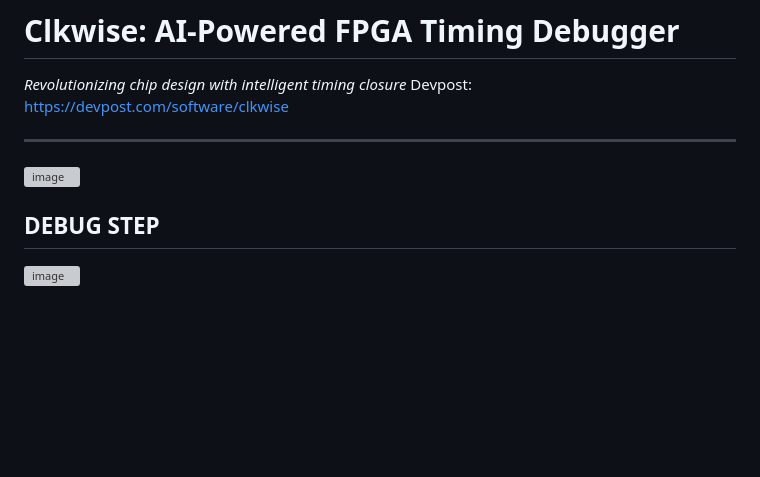
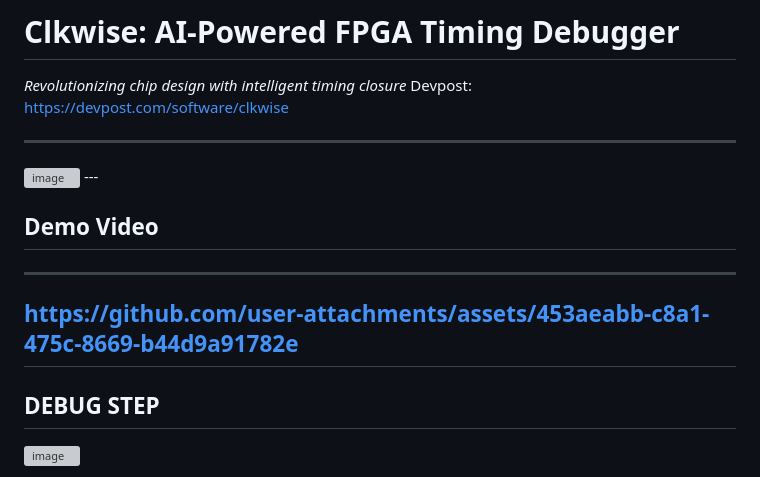
Before and after one commit to skirrithan/Clkwise, a Markdown page: README.md, the part around the change. Drawn GitHub-style; blank space fills up the shorter version; grey boxes are pictures that could not be loaded.

Commit message:
Add demo video section to README
Added a demo video link to the README.

```diff
--- a/README.md
+++ b/README.md
@@ -5,6 +5,14 @@ Devpost: https://devpost.com/software/clkwise
 
 ---
 <img width="806" height="369" alt="image" src="https://github.com/user-attachments/assets/f1389214-7dc4-4e93-8f38-ed6fcb684f0c" />
+---
+
+## Demo Video
+---
+https://github.com/user-attachments/assets/453aeabb-c8a1-475c-8669-b44d9a91782e
+---
+
+
 
 ## DEBUG STEP
 <img width="1533" height="849" alt="image" src="https://github.com/user-attachments/assets/6cfb0d47-cf98-411e-9c2f-3be9a5e12cdc" />
```
